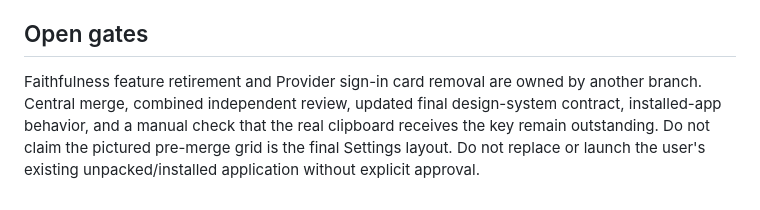
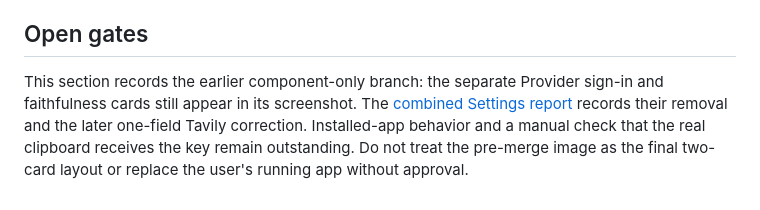
Before and after one commit to MakCoder-2004/ATS-CV-Creator, a Markdown page: docs/validation/tavily-key-card.md, the part around one of its changes. Rendered like a GitHub page.

Commit message:
docs: correct Settings follow-up issue and historical scope

```diff
--- a/docs/validation/tavily-key-card.md
+++ b/docs/validation/tavily-key-card.md
@@ -23,4 +23,4 @@ The redundant lower input was removed after user screenshot feedback. The curren
 
 ## Open gates
 
-Faithfulness feature retirement and Provider sign-in card removal are owned by another branch. Central merge, combined independent review, updated final design-system contract, installed-app behavior, and a manual check that the real clipboard receives the key remain outstanding. Do not claim the pictured pre-merge grid is the final Settings layout. Do not replace or launch the user's existing unpacked/installed application without explicit approval.
+This section records the earlier component-only branch: the separate Provider sign-in and faithfulness cards still appear in its screenshot. The [combined Settings report](settings-followup.md) records their removal and the later one-field Tavily correction. Installed-app behavior and a manual check that the real clipboard receives the key remain outstanding. Do not treat the pre-merge image as the final two-card layout or replace the user's running app without approval.
```
Also changed, not shown: other parts of docs/validation/tavily-key-card.md (+1 -1 lines), docs/validation/settings-followup.md (+1 -1 lines).
